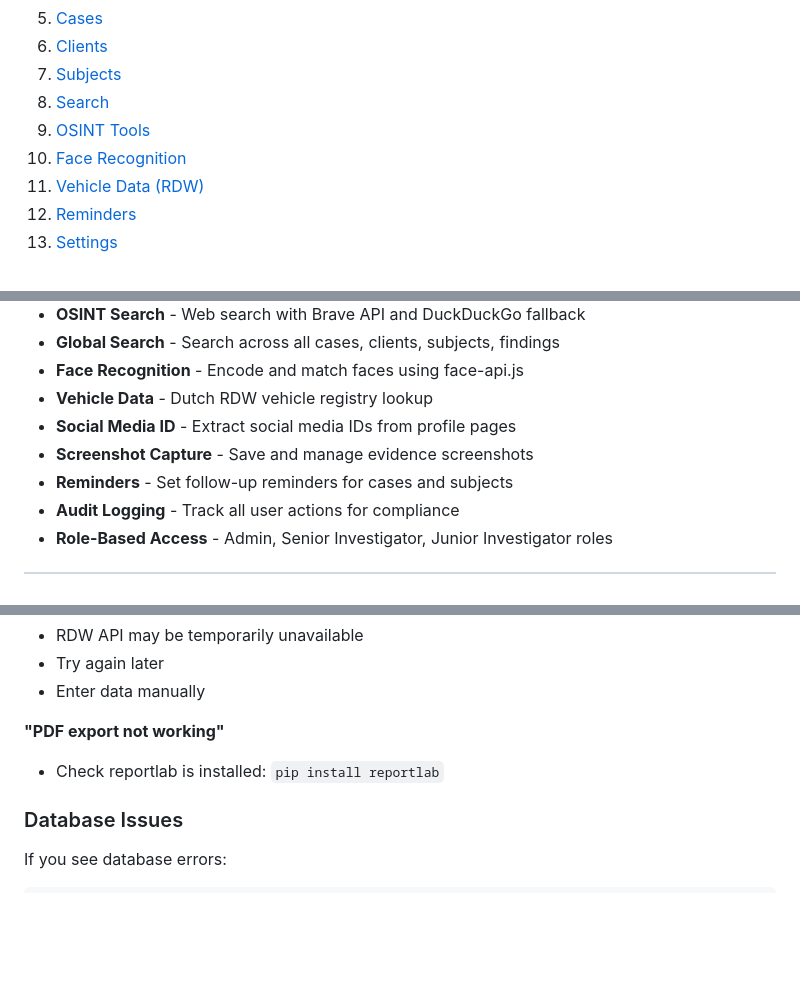
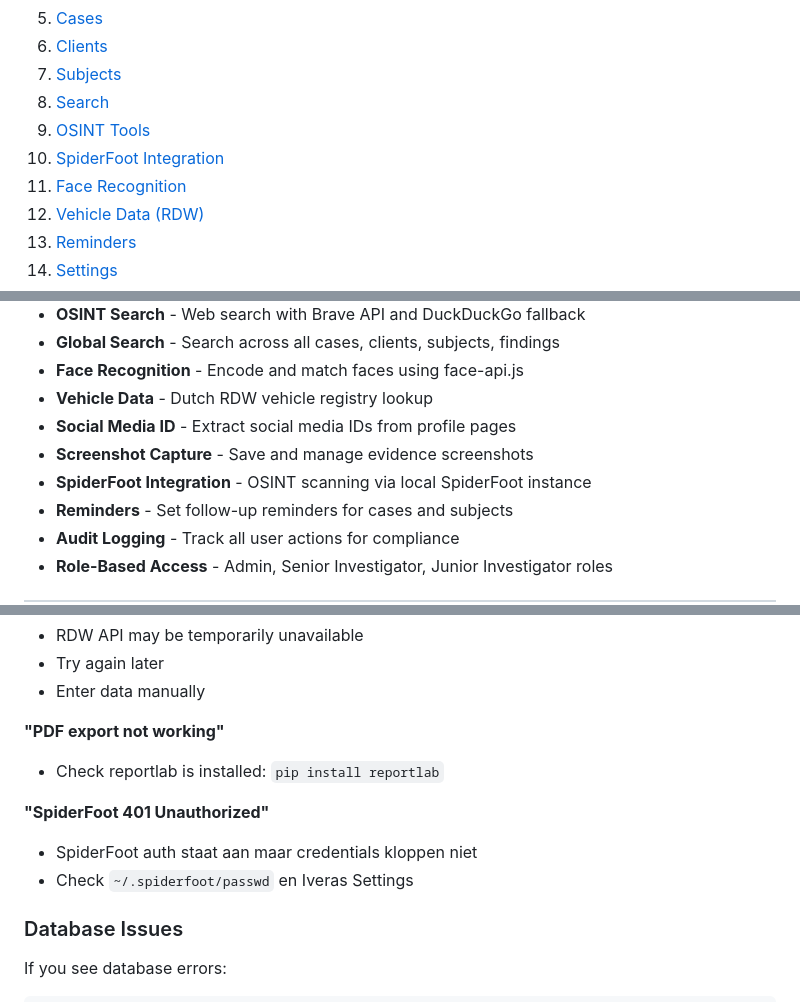
Before and after one commit to mail2jack/osint-dashboard, a Markdown page: MANUAL.md, 3 parts joined by grey strips. Drawn GitHub-style; blank space fills up the shorter version.

```diff
--- a/MANUAL.md
+++ b/MANUAL.md
@@ -16,7 +16,8 @@
 7. [Subjects](#subjects)
 8. [Search](#search)
 9. [OSINT Tools](#osint-tools)
-10. [Face Recognition](#face-recognition)
+10. [SpiderFoot Integration](#spiderfoot-integration)
+11. [Face Recognition](#face-recognition)
 11. [Vehicle Data (RDW)](#vehicle-data-rdw)
 12. [Reminders](#reminders)
 13. [Settings](#settings)
@@ -43,6 +44,7 @@ Iveras OSINT Case Management System combines open-source intelligence gathering
 - **Vehicle Data** - Dutch RDW vehicle registry lookup
 - **Social Media ID** - Extract social media IDs from profile pages
 - **Screenshot Capture** - Save and manage evidence screenshots
+- **SpiderFoot Integration** - OSINT scanning via local SpiderFoot instance
 - **Reminders** - Set follow-up reminders for cases and subjects
 - **Audit Logging** - Track all user actions for compliance
 - **Role-Based Access** - Admin, Senior Investigator, Junior Investigator roles
@@ -524,6 +615,10 @@ Go to **Audit Log** (Admin) to see:
 **"PDF export not working"**
 - Check reportlab is installed: `pip install reportlab`
 
+**"SpiderFoot 401 Unauthorized"**
+- SpiderFoot auth staat aan maar credentials kloppen niet
+- Check `~/.spiderfoot/passwd` en Iveras Settings
+
 ### Database Issues
 
 If you see database errors:
```
Also changed, not shown: other parts of MANUAL.md (+114 -2 lines).
